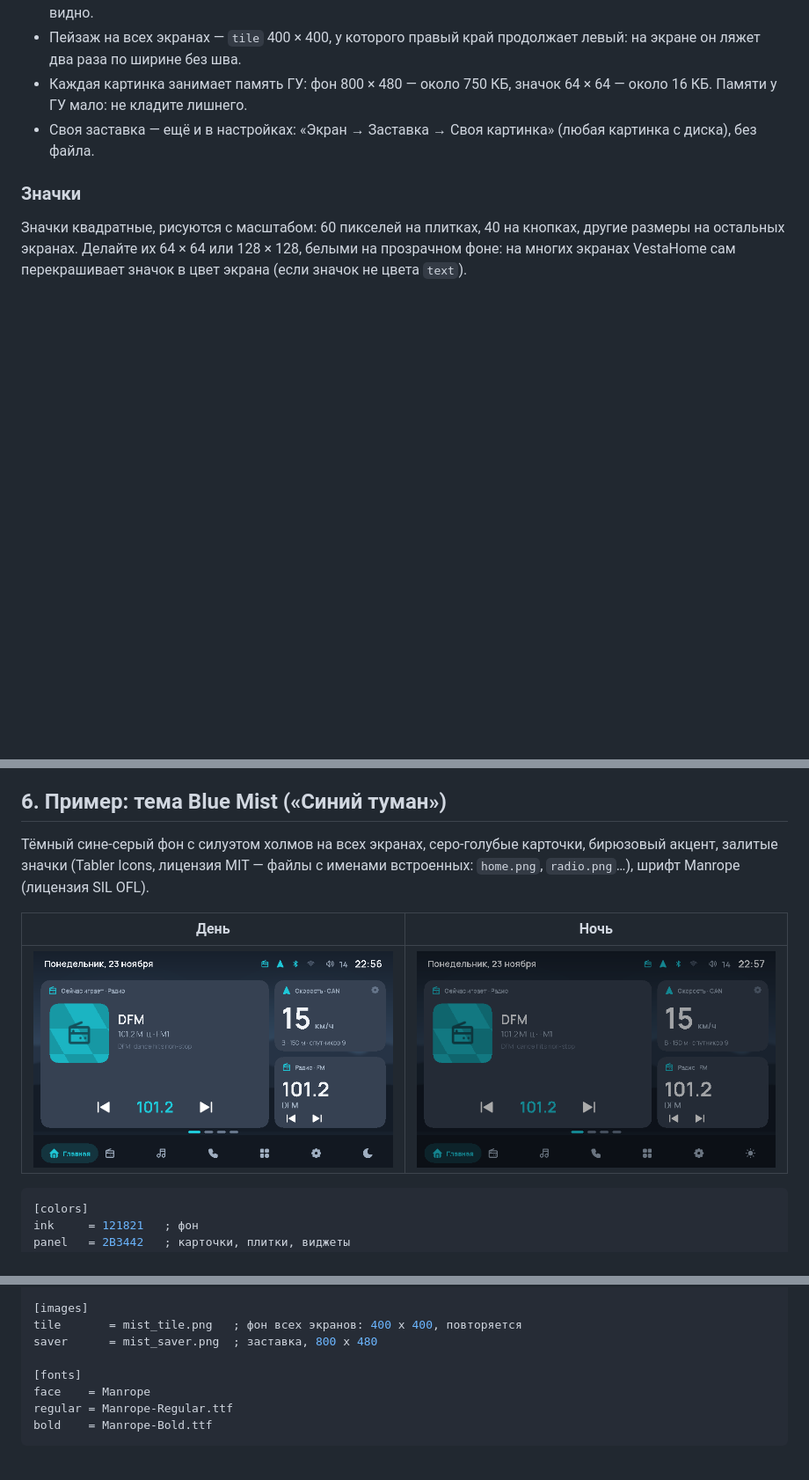
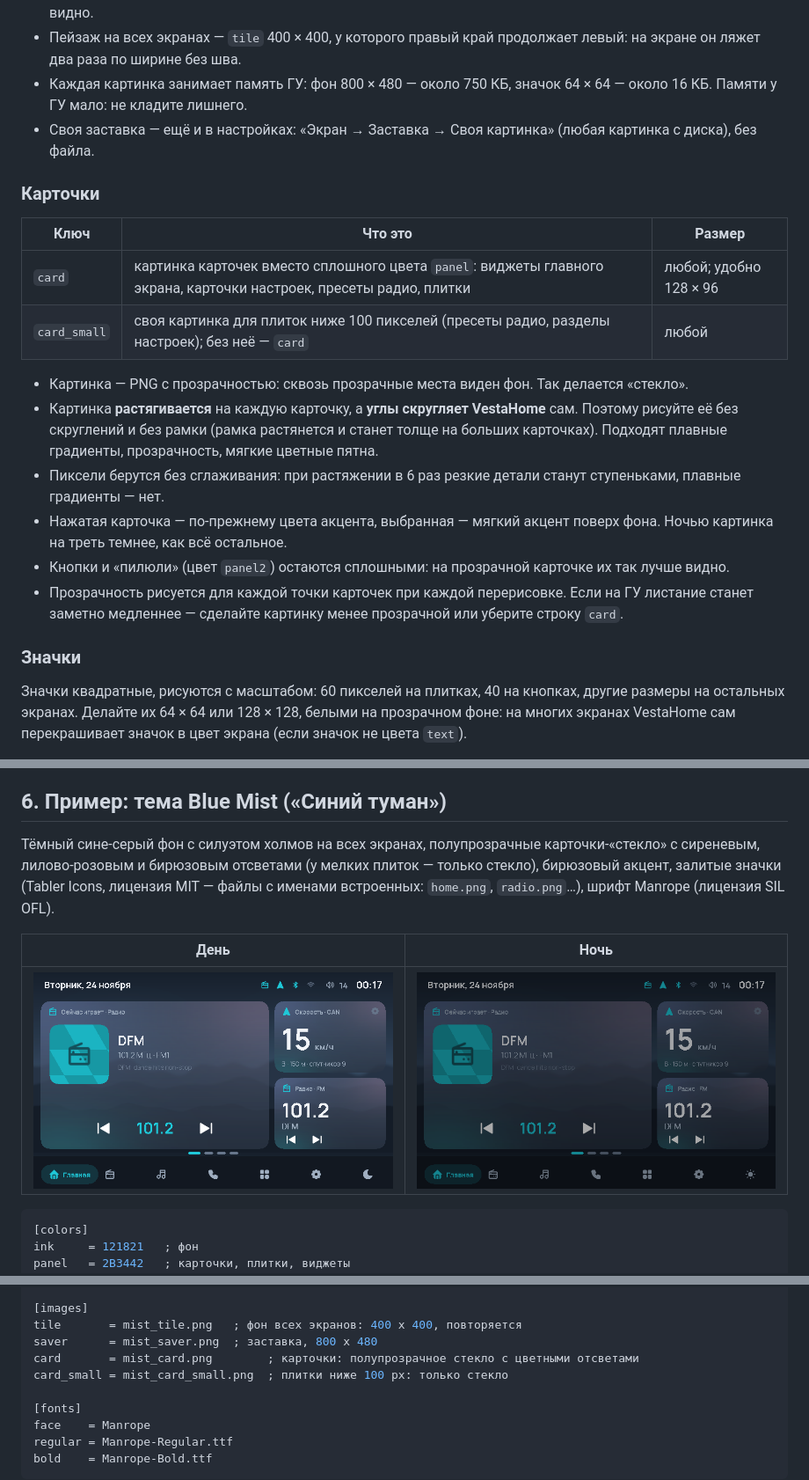
Before and after one commit to TpuPyku/VestaHome, a Markdown page: docs/skin.md, 3 parts joined by grey strips. Shown at 88% size. Rendered like a GitHub page; pictures changed too: docs/img/skin_mist_day.png, docs/img/skin_mist_night.png; blank space fills up the shorter version.

Commit message:
docs/skin.md: the cards' picture (card / card_small); Blue Mist with glass cards; VestaHome.exe 1.0.261124
Co-Authored-By: Claude Opus 5.5 <noreply@anthropic.com>

```diff
--- a/docs/skin.md
+++ b/docs/skin.md
@@ -85,6 +85,24 @@ accent = 2E7DD7
   мало: не кладите лишнего.
 - Своя заставка — ещё и в настройках: «Экран → Заставка → Своя картинка» (любая картинка с диска), без файла.
 
+### Карточки
+
+| Ключ | Что это | Размер |
+|---|---|---|
+| `card` | картинка карточек вместо сплошного цвета `panel`: виджеты главного экрана, карточки настроек, пресеты радио, плитки | любой; удобно 128 × 96 |
+| `card_small` | своя картинка для плиток ниже 100 пикселей (пресеты радио, разделы настроек); без неё — `card` | любой |
+
+- Картинка — PNG с прозрачностью: сквозь прозрачные места виден фон. Так делается «стекло».
+- Картинка **растягивается** на каждую карточку, а **углы скругляет VestaHome** сам. Поэтому рисуйте её без
+  скруглений и без рамки (рамка растянется и станет толще на больших карточках). Подходят плавные градиенты,
+  прозрачность, мягкие цветные пятна.
+- Пиксели берутся без сглаживания: при растяжении в 6 раз резкие детали станут ступеньками, плавные градиенты — нет.
+- Нажатая карточка — по-прежнему цвета акцента, выбранная — мягкий акцент поверх фона. Ночью картинка на треть
+  темнее, как всё остальное.
+- Кнопки и «пилюли» (цвет `panel2`) остаются сплошными: на прозрачной карточке их так лучше видно.
+- Прозрачность рисуется для каждой точки карточек при каждой перерисовке. Если на ГУ листание станет заметно
+  медленнее — сделайте картинку менее прозрачной или уберите строку `card`.
+
 ### Значки
 
 Значки квадратные, рисуются с масштабом: 60 пикселей на плитках, 40 на кнопках, другие размеры на остальных
@@ -121,7 +139,8 @@ bold    = Roboto-Bold.ttf
 
 ## 6. Пример: тема Blue Mist («Синий туман»)
 
-Тёмный сине-серый фон с силуэтом холмов на всех экранах, серо-голубые карточки, бирюзовый акцент, залитые
+Тёмный сине-серый фон с силуэтом холмов на всех экранах, полупрозрачные карточки-«стекло» с сиреневым,
+лилово-розовым и бирюзовым отсветами (у мелких плиток — только стекло), бирюзовый акцент, залитые
 значки (Tabler Icons, лицензия MIT — файлы с именами встроенных: `home.png`, `radio.png`…), шрифт Manrope
 (лицензия SIL OFL).
 
@@ -146,6 +165,8 @@ margin  = 0A0E14   ; поля вокруг фото
 [images]
 tile       = mist_tile.png   ; фон всех экранов: 400 x 400, повторяется
 saver      = mist_saver.png  ; заставка, 800 x 480
+card       = mist_card.png        ; карточки: полупрозрачное стекло с цветными отсветами
+card_small = mist_card_small.png  ; плитки ниже 100 px: только стекло
 
 [fonts]
 face    = Manrope
```
Also changed, not shown: 1 other file.
